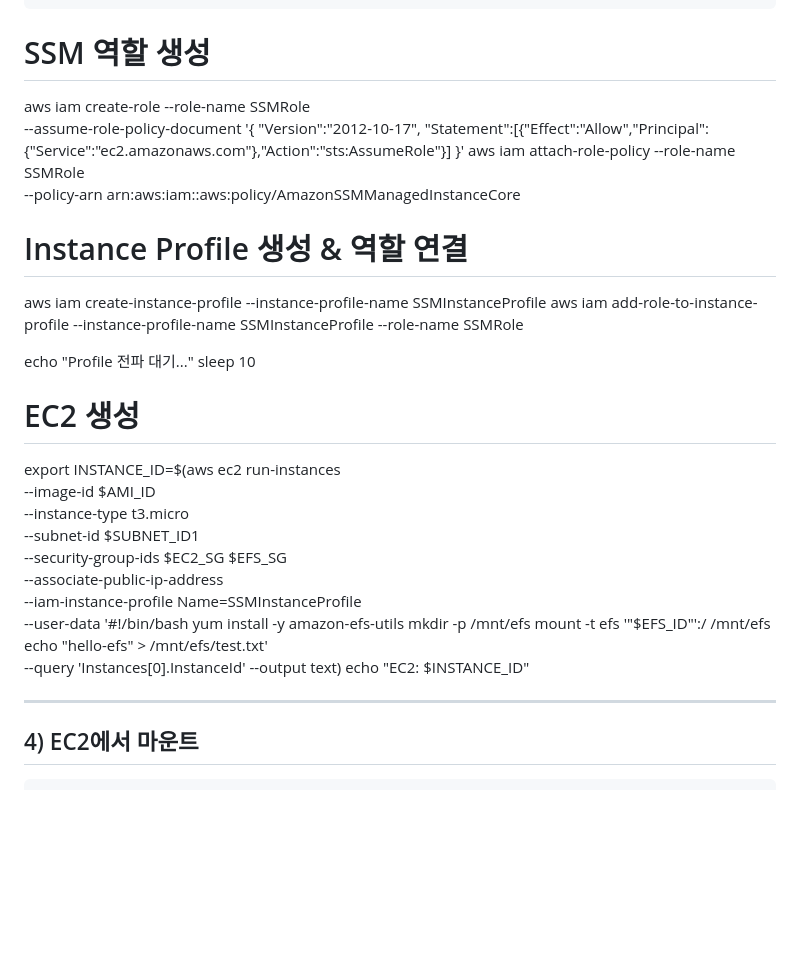
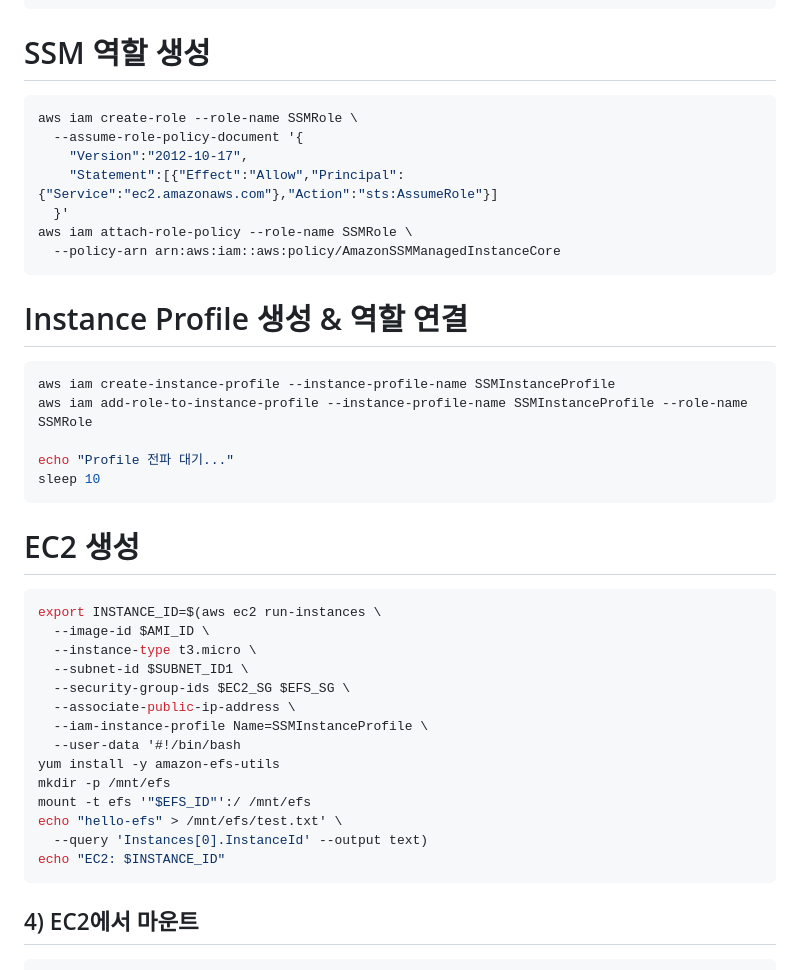
Before and after one commit to rani0380/daejungAWS, a Markdown page: 2026지방/2026 제2과제 AWS CLI 풀이.md, the part around the change. Drawn GitHub-style; blank space fills up the shorter version.

````diff
--- a/2026지방/2026 제2과제 AWS CLI 풀이.md
+++ b/2026지방/2026 제2과제 AWS CLI 풀이.md
@@ -91,6 +91,7 @@ aws efs create-mount-target \
   --security-groups $EFS_SG
 ```
 # SSM 역할 생성
+```bash
 aws iam create-role --role-name SSMRole \
   --assume-role-policy-document '{
     "Version":"2012-10-17",
@@ -98,15 +99,18 @@ aws iam create-role --role-name SSMRole \
   }'
 aws iam attach-role-policy --role-name SSMRole \
   --policy-arn arn:aws:iam::aws:policy/AmazonSSMManagedInstanceCore
-
+```
 # Instance Profile 생성 & 역할 연결
+```bash
 aws iam create-instance-profile --instance-profile-name SSMInstanceProfile
 aws iam add-role-to-instance-profile --instance-profile-name SSMInstanceProfile --role-name SSMRole
 
 echo "Profile 전파 대기..."
 sleep 10
+```
 
 # EC2 생성
+```bash
 export INSTANCE_ID=$(aws ec2 run-instances \
   --image-id $AMI_ID \
   --instance-type t3.micro \
@@ -121,8 +125,8 @@ mount -t efs '"$EFS_ID"':/ /mnt/efs
 echo "hello-efs" > /mnt/efs/test.txt' \
   --query 'Instances[0].InstanceId' --output text)
 echo "EC2: $INSTANCE_ID"
+```
 
----
 
 
 ## 4) EC2에서 마운트
````
